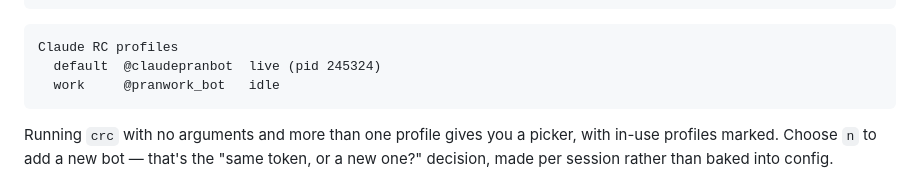
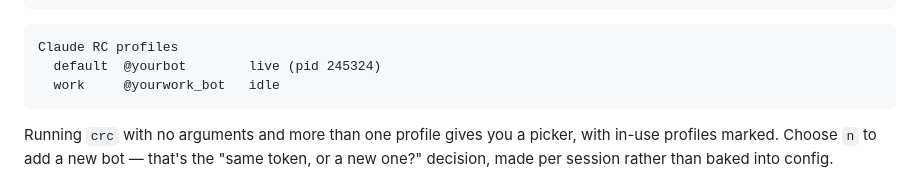
Before and after one commit to Pranjalab/AgentBabysitter, a Markdown page: README.md, the part around the change. GitHub-like rendering.

Commit message:
Scrub real bot usernames from the profiles example
@claudepranbot and @pranwork_bot are live bots. A README is the first
thing a reader copies, and the second thing a scraper reads — neither
should learn the username of a bot wired to someone's terminal. The
allowlist would drop a stranger's message, but publishing the address of
your front door is not a thing to do casually.

Audited the rest while here: nothing else personal is tracked, and
nothing sensitive appears anywhere in history. `pranjalab` stays — it's
the LICENSE copyright and the repo URL, both correct.

Co-Authored-By: Claude Opus 4.8 (1M context) <noreply@anthropic.com>

````diff
--- a/README.md
+++ b/README.md
@@ -151,8 +151,8 @@ crc profiles               # who's who, and what's live
 
 ```
 Claude RC profiles
-  default  @claudepranbot  live (pid 245324)
-  work     @pranwork_bot   idle
+  default  @yourbot        live (pid 245324)
+  work     @yourwork_bot   idle
 ```
 
 Running `crc` with no arguments and more than one profile gives you a picker, with in-use profiles marked. Choose `n` to add a new bot — that's the "same token, or a new one?" decision, made per session rather than baked into config.
````
